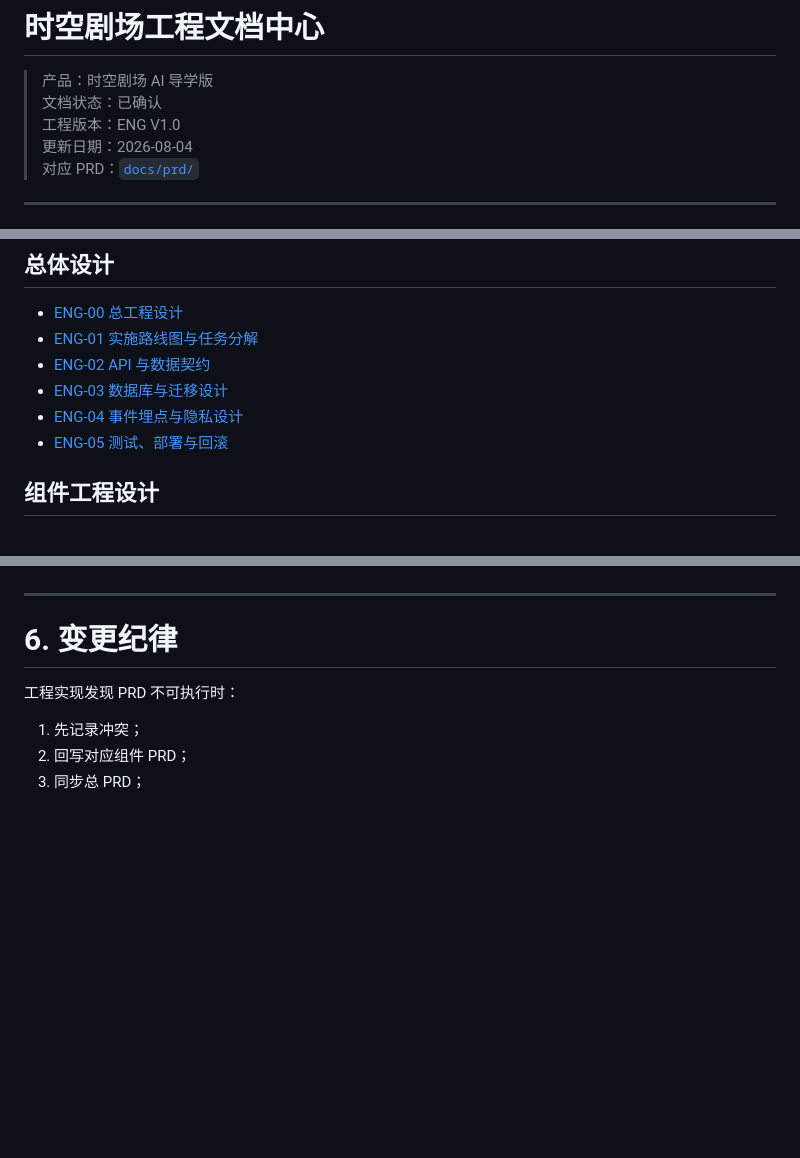
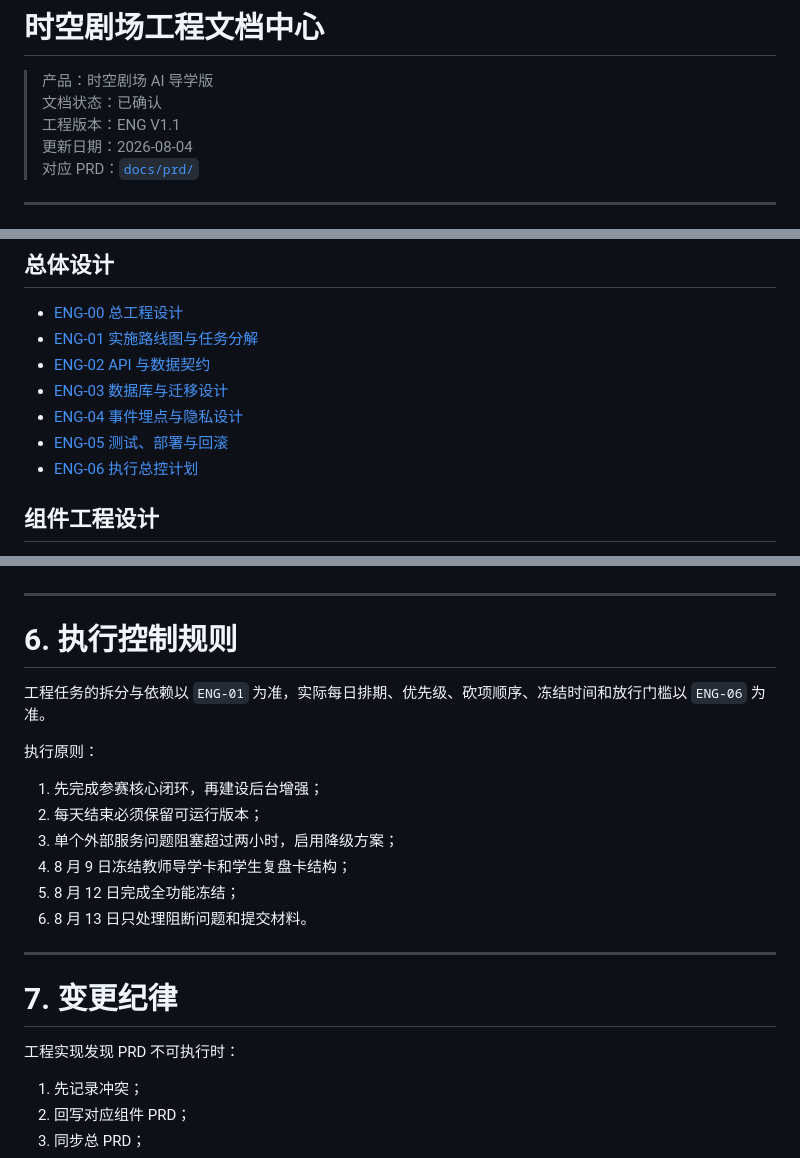
Before and after one commit to AWKN-Lab/game, a Markdown page: docs/engineering/README.md, 3 parts joined by grey strips. Rendered like a GitHub page; blank space fills up the shorter version.

Commit message:
docs(engineering): link execution control plan

```diff
--- a/docs/engineering/README.md
+++ b/docs/engineering/README.md
@@ -2,7 +2,7 @@
 
 > 产品：时空剧场 AI 导学版
 > 文档状态：已确认
-> 工程版本：ENG V1.0
+> 工程版本：ENG V1.1
 > 更新日期：2026-08-04
 > 对应 PRD：[`docs/prd/`](../prd/README.md)
 
@@ -59,6 +59,7 @@ PRD 解决“做什么、为什么做、做到什么程度”。
 - [ENG-03 数据库与迁移设计](./03-数据库与迁移设计.md)
 - [ENG-04 事件埋点与隐私设计](./04-事件埋点与隐私设计.md)
 - [ENG-05 测试、部署与回滚](./05-测试部署与回滚.md)
+- [ENG-06 执行总控计划](./06-执行总控计划.md)
 
 ## 组件工程设计
 
@@ -108,7 +109,22 @@ PRD 解决“做什么、为什么做、做到什么程度”。
 
 ---
 
-# 6. 变更纪律
+# 6. 执行控制规则
+
+工程任务的拆分与依赖以 `ENG-01` 为准，实际每日排期、优先级、砍项顺序、冻结时间和放行门槛以 `ENG-06` 为准。
+
+执行原则：
+
+1. 先完成参赛核心闭环，再建设后台增强；
+2. 每天结束必须保留可运行版本；
+3. 单个外部服务问题阻塞超过两小时，启用降级方案；
+4. 8 月 9 日冻结教师导学卡和学生复盘卡结构；
+5. 8 月 12 日完成全功能冻结；
+6. 8 月 13 日只处理阻断问题和提交材料。
+
+---
+
+# 7. 变更纪律
 
 工程实现发现 PRD 不可执行时：
 
```
